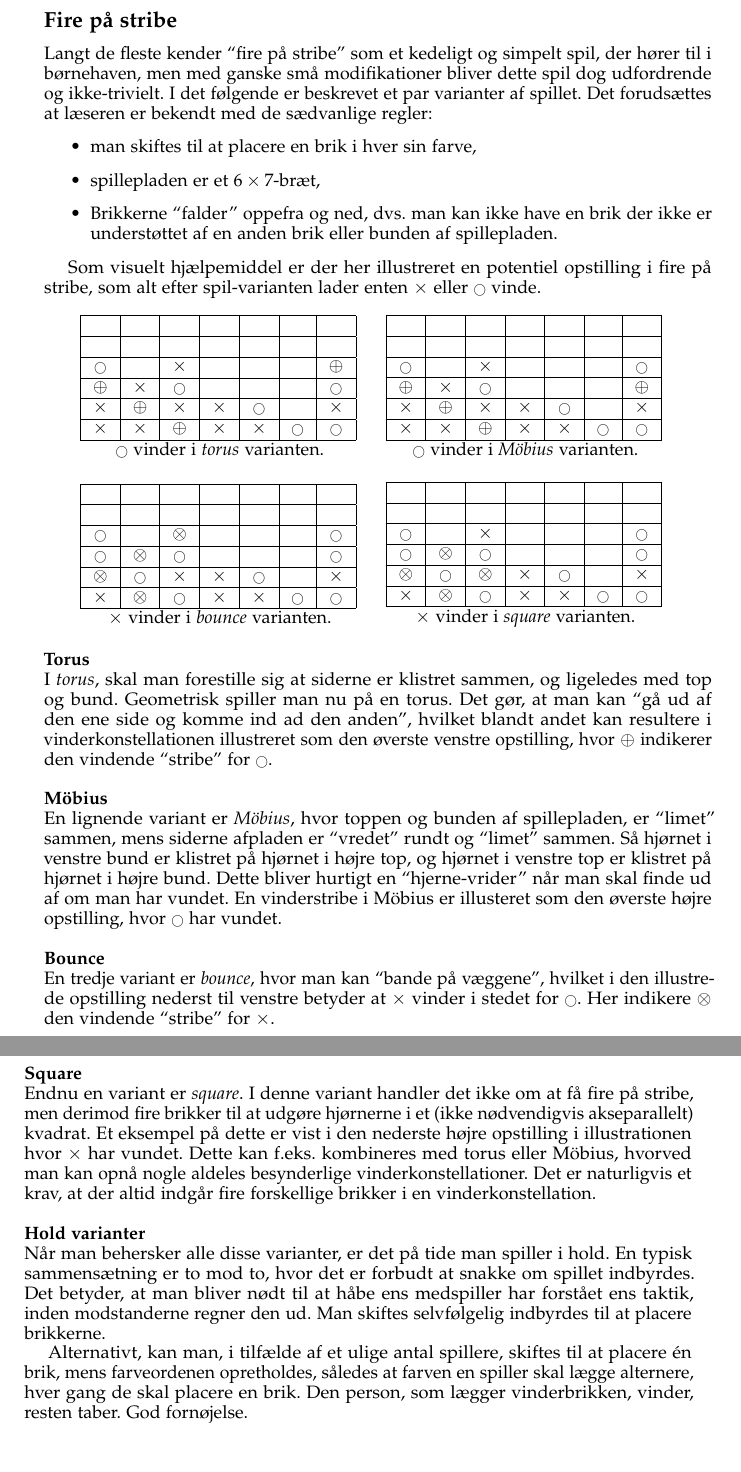
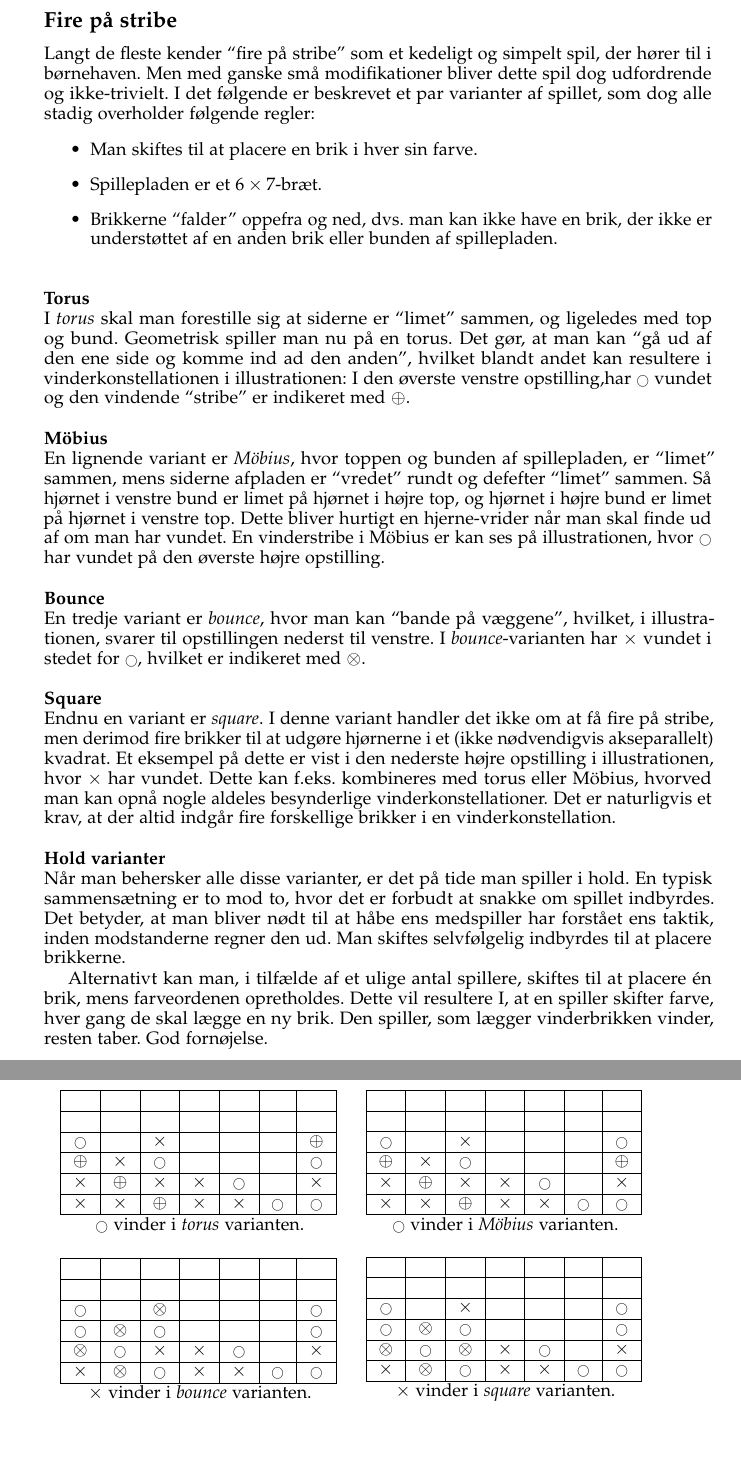
Before and after one commit to TK-IT/j70-jubiskrift, a LaTeX book (main/main.tex, which reads pages/diverse/spil/fire_på_stribe.tex): two parts of pages 50 and 51 of 75, joined at a grey line, cut so that both start at the same text. Compiled offline with pdfLaTeX.

Commit message:
Gramma corrections fire_på_stribe

```diff
--- a/pages/diverse/spil/fire_på_stribe.tex
+++ b/pages/diverse/spil/fire_på_stribe.tex
@@ -1,12 +1,29 @@
 \subsection{Fire på stribe}
-Langt de fleste kender ``fire på stribe'' som et kedeligt og simpelt spil, der hører til i børnehaven, men med ganske små modifikationer bliver dette spil dog udfordrende og ikke-trivielt. I det følgende er beskrevet et par varianter af spillet. Det forudsættes at læseren er bekendt med de sædvanlige regler:
+Langt de fleste kender ``fire på stribe'' som et kedeligt og simpelt spil, der hører til i børnehaven. Men med ganske små modifikationer bliver dette spil dog udfordrende og ikke-trivielt. I det følgende er beskrevet et par varianter af spillet, som dog alle stadig overholder følgende regler:
 \begin{itemize}
-    \item man skiftes til at placere en brik i hver sin farve,
-    \item spillepladen er et $6\times7$-bræt,
-    \item Brikkerne ``falder'' oppefra og ned, dvs. man kan ikke have en brik der ikke er understøttet af en anden brik eller bunden af spillepladen.
+    \item Man skiftes til at placere en brik i hver sin farve.
+    \item Spillepladen er et $6\times7$-bræt.
+    \item Brikkerne ``falder'' oppefra og ned, dvs. man kan ikke have en brik, der ikke er understøttet af en anden brik eller bunden af spillepladen.
 \end{itemize}
 
-Som visuelt hjælpemiddel er der her illustreret en potentiel opstilling i fire på stribe, som alt efter spil-varianten lader enten $\times$ eller {\scriptsize$\bigcirc$} vinde.\newline
+\vspace{12pt}\noindent\textbf{Torus}\newline
+I \textit{torus} skal man forestille sig at siderne er ``limet'' sammen, og ligeledes med top og bund. Geometrisk spiller man nu på en torus. Det gør, at man kan ``gå ud af den ene side og komme ind ad den anden'', hvilket blandt andet kan resultere i vinderkonstellationen i illustrationen: I den øverste venstre opstilling,har {\scriptsize$\bigcirc$} vundet og den vindende ``stribe'' er indikeret med $\oplus$.\newline
+
+\noindent\textbf{Möbius}\newline
+En lignende variant er \textit{Möbius}, hvor toppen og bunden af spillepladen, er ``limet'' sammen, mens siderne afpladen er ``vredet'' rundt og defefter ``limet'' sammen. Så hjørnet i venstre bund er limet på hjørnet i højre top, og hjørnet i højre bund er limet på hjørnet i venstre top. Dette bliver hurtigt en hjerne-vrider når man skal finde ud af om man har vundet. En vinderstribe i Möbius er kan ses på illustrationen, hvor {\scriptsize$\bigcirc$} har vundet på den øverste højre opstilling.\newline
+
+\noindent\textbf{Bounce}\newline
+En tredje variant er \textit{bounce}, hvor man kan ``bande på væggene'', hvilket, i illustrationen, svarer til opstillingen nederst til venstre. I \textit{bounce}-varianten har $\times$ vundet i stedet for {\scriptsize$\bigcirc$}, hvilket er indikeret med $\otimes$.\newline
+
+\noindent\textbf{Square}\newline
+Endnu en variant er \textit{square}. I denne variant handler det ikke om at få fire på stribe, men derimod fire brikker til at udgøre hjørnerne i et (ikke nødvendigvis akseparallelt) kvadrat. Et eksempel på dette er vist i den nederste højre opstilling i illustrationen, hvor $\times$ har vundet. Dette kan f.eks. kombineres med torus eller Möbius, hvorved man kan opnå nogle aldeles besynderlige vinderkonstellationer. Det er naturligvis et krav, at der altid indgår fire forskellige brikker i en vinderkonstellation.\newline
+
+\noindent\textbf{Hold varianter}\newline
+Når man behersker alle disse varianter, er det på tide man spiller i hold. En typisk sammensætning er to mod to, hvor det er forbudt at snakke om spillet indbyrdes. Det betyder, at man bliver nødt til at håbe ens medspiller har forstået ens taktik, inden modstanderne regner den ud. Man skiftes selvfølgelig indbyrdes til at placere brikkerne.
+
+Alternativt kan man, i tilfælde af et ulige antal spillere, skiftes til at placere én brik, mens farveordenen opretholdes. Dette vil resultere I, at en spiller skifter farve, hver gang de skal lægge en ny brik. Den spiller, som lægger vinderbrikken vinder, resten taber. God fornøjelse.
+
+%Som visuelt hjælpemiddel er der her illustreret en potentiel opstilling i fire på stribe, som alt efter spil-varianten lader enten $\times$ eller {\scriptsize$\bigcirc$} vinde.\newline
 
 \begin{minipage}{0.45\textwidth}
 \centering
@@ -92,27 +109,6 @@ $\times$ vinder i \textit{bounce} varianten.
 $\times$ vinder i \textit{square} varianten.
 \end{minipage}
 
-\vspace{12pt}\noindent\textbf{Torus}\newline
-I \textit{torus}, skal man forestille sig at siderne er klistret sammen, og ligeledes med top og bund. Geometrisk spiller man nu på en torus. Det gør, at man kan ``gå ud af den ene side og komme ind ad den anden'', hvilket blandt andet kan resultere i vinderkonstellationen illustreret som den øverste venstre opstilling, hvor $\oplus$ indikerer den vindende ``stribe'' for {\scriptsize$\bigcirc$}.\newline
-
-%Hvis man har svært ved at overskue spillet, kan man forestille sig, at man tager kopier af den originale spilleplade, og placerer disse ovenover, nedenunder, venstre og højre for. Bemærk dog, at de diagonale hjørner hænger sammen.
-
-% Da tyngdekraften er en essentiel del af spillet, er det naturligvis en forudsætning for de sidste tre muligheder at der er fyldt op med brikker under de illustrerede vinderbrikker.
-
-\noindent\textbf{Möbius}\newline
-En lignende variant er \textit{Möbius}, hvor toppen og bunden af spillepladen, er ``limet'' sammen, mens siderne afpladen er ``vredet'' rundt og ``limet'' sammen. Så hjørnet i venstre bund er klistret på hjørnet i højre top, og hjørnet i venstre top er klistret på hjørnet i højre bund. Dette bliver hurtigt en ``hjerne-vrider'' når man skal finde ud af om man har vundet. En vinderstribe i Möbius er illusteret som den øverste højre opstilling, hvor {\scriptsize$\bigcirc$} har vundet.\newline
-
-\noindent\textbf{Bounce}\newline
-En tredje variant er \textit{bounce}, hvor man kan ``bande på væggene'', hvilket i den illustrede opstilling nederst til venstre betyder at $\times$ vinder i stedet for {\scriptsize$\bigcirc$}. Her indikere $\otimes$ den vindende ``stribe'' for $\times$.\newline
-
-\noindent\textbf{Square}\newline
-Endnu en variant er \textit{square}. I denne variant handler det ikke om at få fire på stribe, men derimod fire brikker til at udgøre hjørnerne i et (ikke nødvendigvis akseparallelt) kvadrat. Et eksempel på dette er vist i den nederste højre opstilling i illustrationen hvor $\times$ har vundet. Dette kan f.eks. kombineres med torus eller Möbius, hvorved man kan opnå nogle aldeles besynderlige vinderkonstellationer. Det er naturligvis et krav, at der altid indgår fire forskellige brikker i en vinderkonstellation.\newline
-
-\noindent\textbf{Hold varianter}\newline
-Når man behersker alle disse varianter, er det på tide man spiller i hold. En typisk sammensætning er to mod to, hvor det er forbudt at snakke om spillet indbyrdes. Det betyder, at man bliver nødt til at håbe ens medspiller har forstået ens taktik, inden modstanderne regner den ud. Man skiftes selvfølgelig indbyrdes til at placere brikkerne.
-
-Alternativt, kan man, i tilfælde af et ulige antal spillere, skiftes til at placere én brik, mens farveordenen opretholdes, således at farven en spiller skal lægge alternere, hver gang de skal placere en brik. Den person, som lægger vinderbrikken, vinder, resten taber. God fornøjelse.
-
 \vfill
 \ls{VII}{../img/løbeseddel_7}
 \vfill
```
